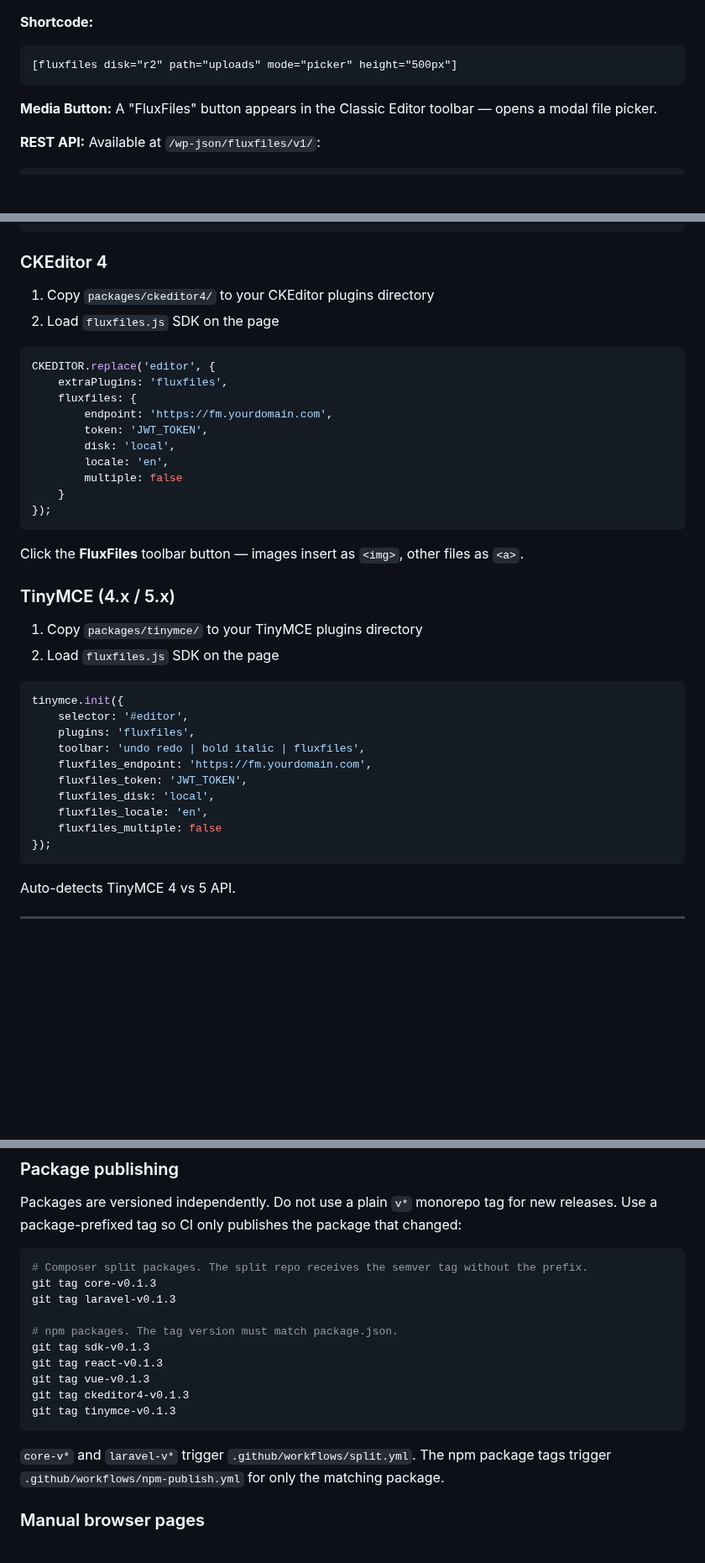
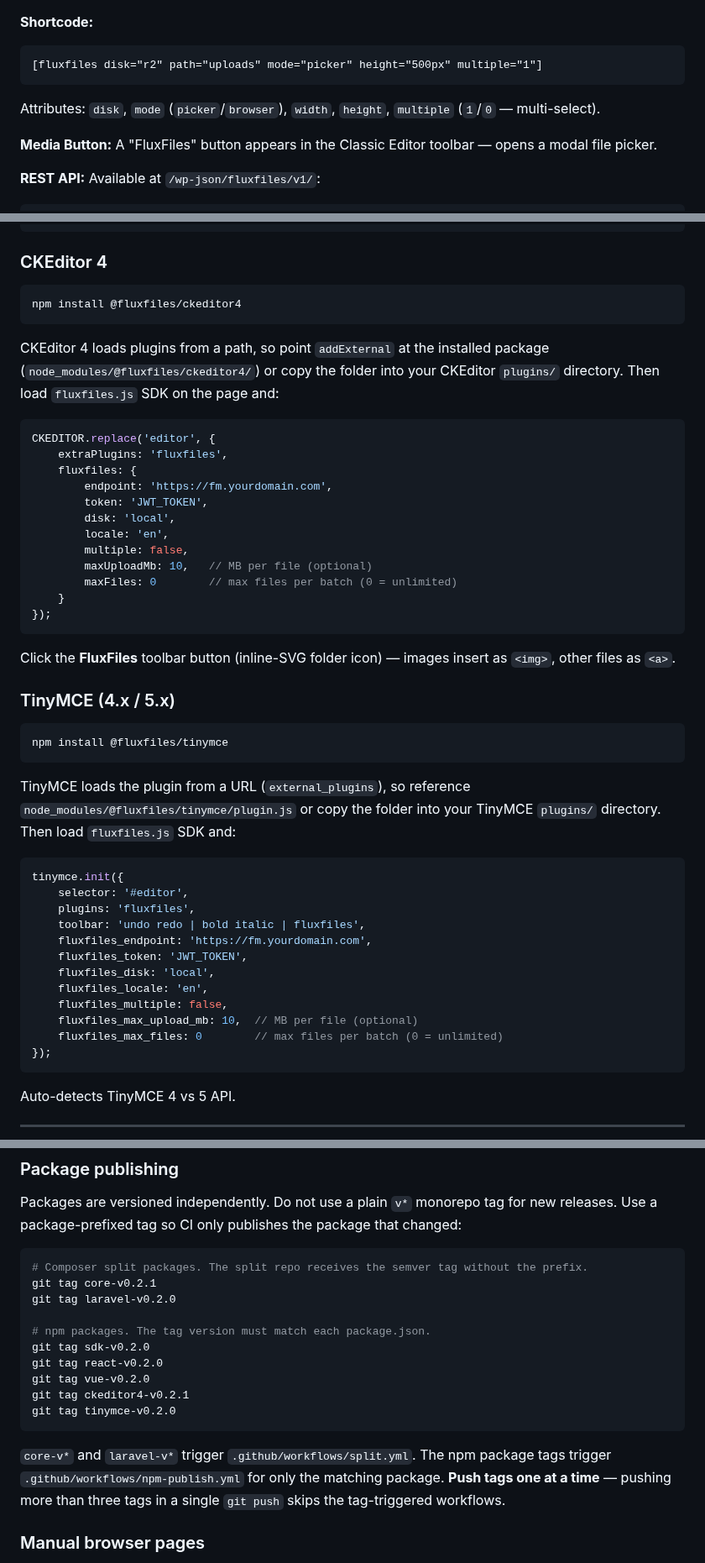
Before and after one commit to thai-pc/fluxfiles, a Markdown page: README.md, 3 parts joined by grey strips. Shown at 84% size. GitHub-like rendering; blank space fills up the shorter version.

Commit message:
docs(readme): add CKEditor4/TinyMCE npm badges + install; refresh examples
Both editor plugins are published to npm now, so the root README:
- adds @fluxfiles/ckeditor4 + @fluxfiles/tinymce version badges next to the
  sdk/react/vue ones;
- leads the CKEditor 4 / TinyMCE sections with `npm install @fluxfiles/...`
  (instead of "copy the folder"), and shows the maxUploadMb/maxFiles options
  and the inline-SVG icon note;
- documents the `[fluxfiles]` shortcode `multiple` attribute;
- bumps the package-publishing tag examples to the current versions and notes
  the "push tags one at a time" rule.

Co-Authored-By: Claude Opus 4.8 <noreply@anthropic.com>

````diff
--- a/README.md
+++ b/README.md
@@ -875,8 +877,11 @@ The Packagist package `fluxfiles/fluxfiles` is **core PHP only**; it does **not*
 **Shortcode:**
 
 ```
-[fluxfiles disk="r2" path="uploads" mode="picker" height="500px"]
+[fluxfiles disk="r2" path="uploads" mode="picker" height="500px" multiple="1"]
 ```
+
+Attributes: `disk`, `mode` (`picker`/`browser`), `width`, `height`, `multiple`
+(`1`/`0` — multi-select).
 
 **Media Button:** A "FluxFiles" button appears in the Classic Editor toolbar — opens a modal file picker.
 
@@ -1016,8 +1021,13 @@ export default defineNuxtConfig({
 
 ### CKEditor 4
 
-1. Copy `packages/ckeditor4/` to your CKEditor plugins directory
-2. Load `fluxfiles.js` SDK on the page
+```bash
+npm install @fluxfiles/ckeditor4
+```
+
+CKEditor 4 loads plugins from a path, so point `addExternal` at the installed
+package (`node_modules/@fluxfiles/ckeditor4/`) or copy the folder into your
+CKEditor `plugins/` directory. Then load `fluxfiles.js` SDK on the page and:
 
 ```js
 CKEDITOR.replace('editor', {
@@ -1027,17 +1037,25 @@ CKEDITOR.replace('editor', {
         token: 'JWT_TOKEN',
         disk: 'local',
         locale: 'en',
-        multiple: false
+        multiple: false,
+        maxUploadMb: 10,   // MB per file (optional)
+        maxFiles: 0        // max files per batch (0 = unlimited)
     }
 });
 ```
 
-Click the **FluxFiles** toolbar button — images insert as `<img>`, other files as `<a>`.
+Click the **FluxFiles** toolbar button (inline-SVG folder icon) — images insert
+as `<img>`, other files as `<a>`.
 
 ### TinyMCE (4.x / 5.x)
 
-1. Copy `packages/tinymce/` to your TinyMCE plugins directory
-2. Load `fluxfiles.js` SDK on the page
+```bash
+npm install @fluxfiles/tinymce
+```
+
+TinyMCE loads the plugin from a URL (`external_plugins`), so reference
+`node_modules/@fluxfiles/tinymce/plugin.js` or copy the folder into your TinyMCE
+`plugins/` directory. Then load `fluxfiles.js` SDK and:
 
 ```js
 tinymce.init({
@@ -1048,7 +1066,9 @@ tinymce.init({
     fluxfiles_token: 'JWT_TOKEN',
     fluxfiles_disk: 'local',
     fluxfiles_locale: 'en',
-    fluxfiles_multiple: false
+    fluxfiles_multiple: false,
+    fluxfiles_max_upload_mb: 10,  // MB per file (optional)
+    fluxfiles_max_files: 0        // max files per batch (0 = unlimited)
 });
 ```
 
@@ -1229,18 +1249,18 @@ Packages are versioned independently. Do not use a plain `v*` monorepo tag for n
 
 ```bash
 # Composer split packages. The split repo receives the semver tag without the prefix.
-git tag core-v0.1.3
-git tag laravel-v0.1.3
+git tag core-v0.2.1
+git tag laravel-v0.2.0
 
-# npm packages. The tag version must match package.json.
-git tag sdk-v0.1.3
-git tag react-v0.1.3
-git tag vue-v0.1.3
-git tag ckeditor4-v0.1.3
-git tag tinymce-v0.1.3
+# npm packages. The tag version must match each package.json.
+git tag sdk-v0.2.0
+git tag react-v0.2.0
+git tag vue-v0.2.0
+git tag ckeditor4-v0.2.1
+git tag tinymce-v0.2.0
 ```
 
-`core-v*` and `laravel-v*` trigger `.github/workflows/split.yml`. The npm package tags trigger `.github/workflows/npm-publish.yml` for only the matching package.
+`core-v*` and `laravel-v*` trigger `.github/workflows/split.yml`. The npm package tags trigger `.github/workflows/npm-publish.yml` for only the matching package. **Push tags one at a time** — pushing more than three tags in a single `git push` skips the tag-triggered workflows.
 
 ### Manual browser pages
 
````
Also changed, not shown: other parts of README.md (+2 -0 lines).
